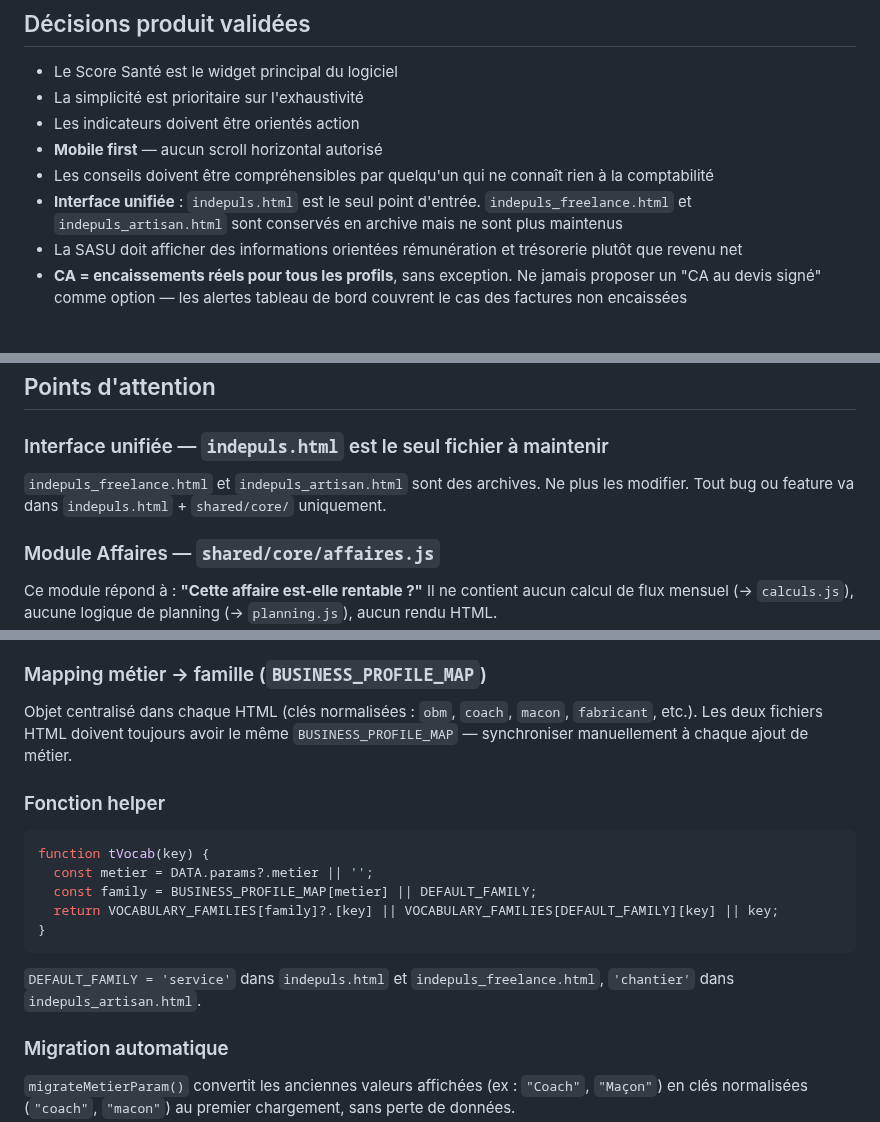
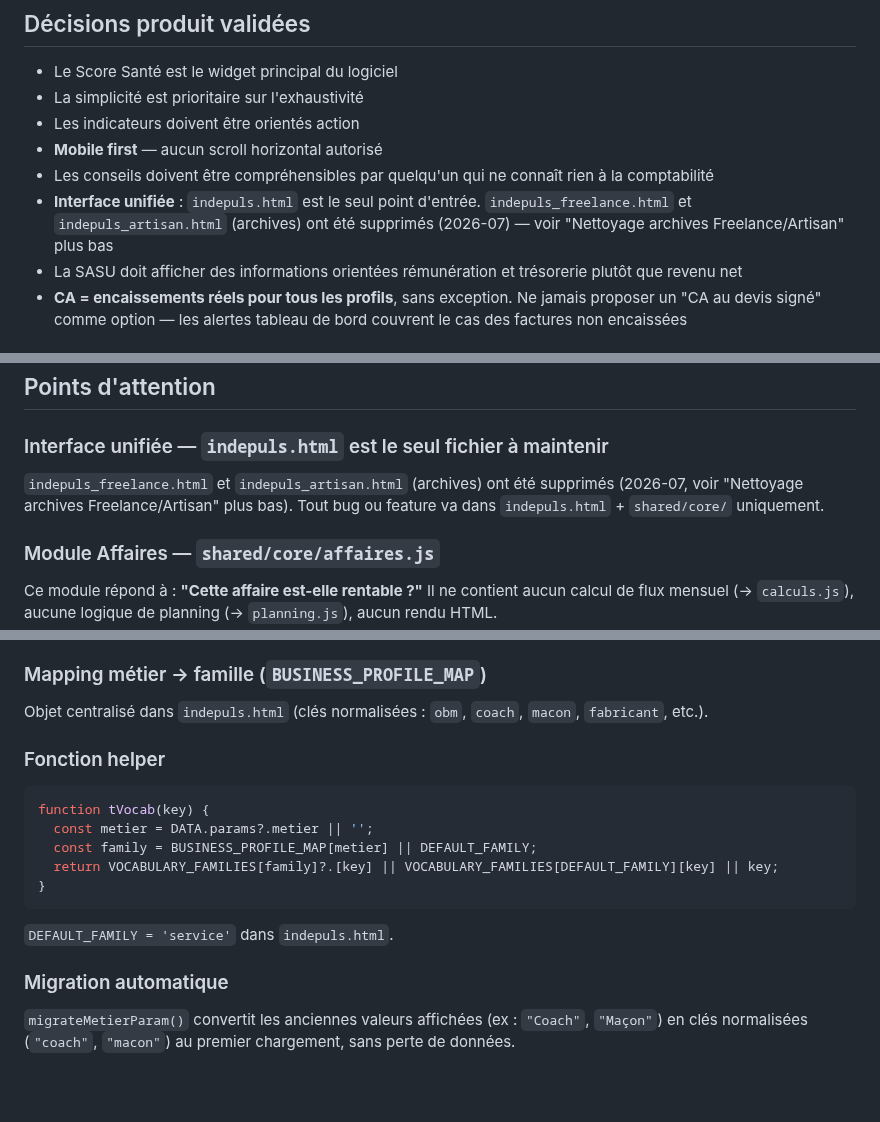
Before and after one commit to indepuls/indepuls, a Markdown page: CLAUDE.md, 3 parts joined by grey strips. Rendered like a GitHub page; blank space fills up the shorter version.

````diff
--- a/CLAUDE.md
+++ b/CLAUDE.md
@@ -53,7 +53,7 @@ Toujours privilégier une phrase compréhensible, une recommandation claire, une
 - Les indicateurs doivent être orientés action
 - **Mobile first** — aucun scroll horizontal autorisé
 - Les conseils doivent être compréhensibles par quelqu'un qui ne connaît rien à la comptabilité
-- **Interface unifiée** : `indepuls.html` est le seul point d'entrée. `indepuls_freelance.html` et `indepuls_artisan.html` sont conservés en archive mais ne sont plus maintenus
+- **Interface unifiée** : `indepuls.html` est le seul point d'entrée. `indepuls_freelance.html` et `indepuls_artisan.html` (archives) ont été supprimés (2026-07) — voir "Nettoyage archives Freelance/Artisan" plus bas
 - La SASU doit afficher des informations orientées rémunération et trésorerie plutôt que revenu net
 - **CA = encaissements réels pour tous les profils**, sans exception. Ne jamais proposer un "CA au devis signé" comme option — les alertes tableau de bord couvrent le cas des factures non encaissées
 
@@ -433,7 +416,7 @@ ARCH_INSIGHT_GENERATORS       // tableau extensible pour futures analyses (sourc
 ## Points d'attention
 
 ### Interface unifiée — `indepuls.html` est le seul fichier à maintenir
-`indepuls_freelance.html` et `indepuls_artisan.html` sont des archives. Ne plus les modifier. Tout bug ou feature va dans `indepuls.html` + `shared/core/` uniquement.
+`indepuls_freelance.html` et `indepuls_artisan.html` (archives) ont été supprimés (2026-07, voir "Nettoyage archives Freelance/Artisan" plus bas). Tout bug ou feature va dans `indepuls.html` + `shared/core/` uniquement.
 
 ### Module Affaires — `shared/core/affaires.js`
 
@@ -632,7 +613,7 @@ Le vocabulaire affiché s'adapte automatiquement au métier sélectionné dans P
 **Règle de positionnement des modules (2026-06)** : module violet = "Je vends mon temps / expertise / prestation" → freelance ; module orange = "Je réalise des chantiers / commandes / fabrications avec achats de matières" → artisan. Traiteur et fleuriste → artisan (famille `chantier`, vocabulaire "Chantier"). Rédacteur → freelance (famille `service`, même logique qu'un consultant). Ferronnier → artisan (famille `fabrication`, logique fabrication sur mesure).
 
 ### Mapping métier → famille (`BUSINESS_PROFILE_MAP`)
-Objet centralisé dans chaque HTML (clés normalisées : `obm`, `coach`, `macon`, `fabricant`, etc.). Les deux fichiers HTML doivent toujours avoir le même `BUSINESS_PROFILE_MAP` — synchroniser manuellement à chaque ajout de métier.
+Objet centralisé dans `indepuls.html` (clés normalisées : `obm`, `coach`, `macon`, `fabricant`, etc.).
 
 ### Fonction helper
 ```js
@@ -642,7 +623,7 @@ function tVocab(key) {
   return VOCABULARY_FAMILIES[family]?.[key] || VOCABULARY_FAMILIES[DEFAULT_FAMILY][key] || key;
 }
 ```
-`DEFAULT_FAMILY = 'service'` dans `indepuls.html` et `indepuls_freelance.html`, `'chantier'` dans `indepuls_artisan.html`.
+`DEFAULT_FAMILY = 'service'` dans `indepuls.html`.
 
 ### Migration automatique
 `migrateMetierParam()` convertit les anciennes valeurs affichées (ex : `"Coach"`, `"Maçon"`) en clés normalisées (`"coach"`, `"macon"`) au premier chargement, sans perte de données.
````
Also changed, not shown: other parts of CLAUDE.md (+21 -43 lines).
